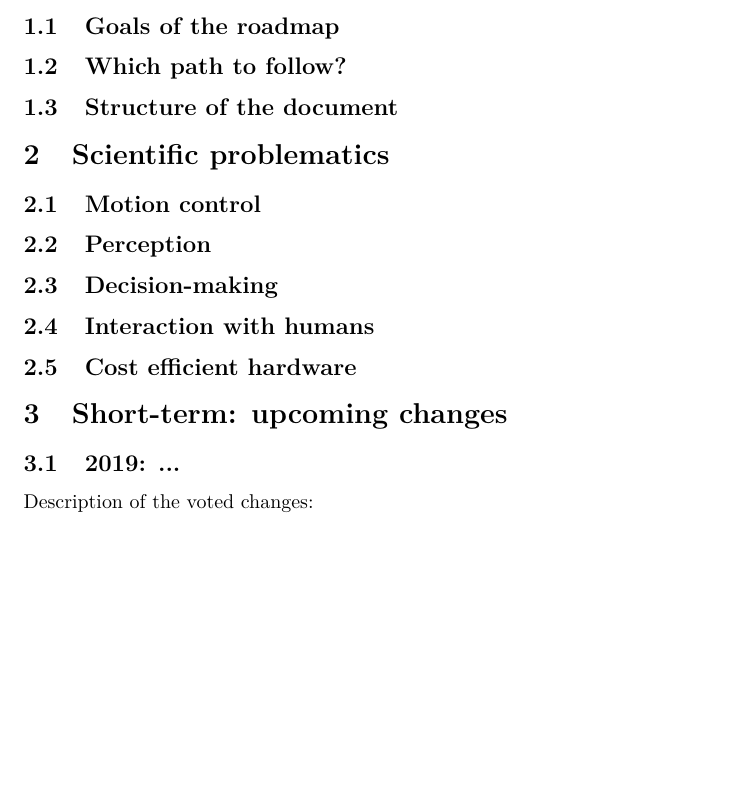
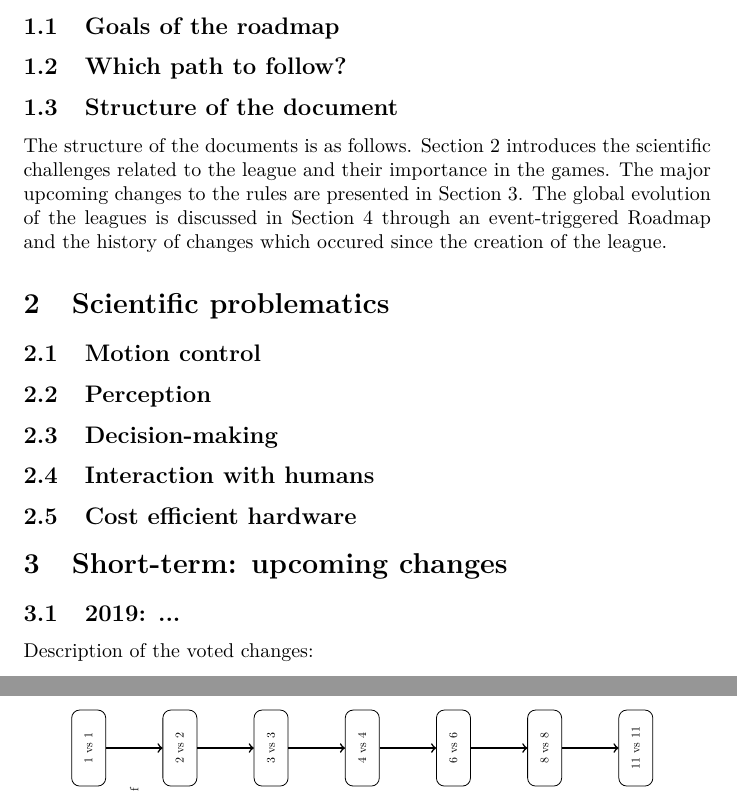
Before and after one commit to RoboCup-Humanoid-TC/roadmap_hl, a LaTeX document (roadmap.tex): part of page 1 of 3 before the commit and two parts of pages 1 and 2 of 3 after it, the two joined at a grey line, cut so that both start at the same text, the shorter picture padded with empty space. Compiled offline with pdfLaTeX.

Commit message:
Updating diagram and a few elements of the roadmap

```diff
--- a/roadmap.tex
+++ b/roadmap.tex
@@ -23,7 +23,15 @@
 
 \subsection{Structure of the document}
 
-\section{Scientific problematics}
+The structure of the documents is as
+follows. Section~\ref{sec:ScientificProblematics} introduces the scientific
+challenges related to the league and their importance in the games. The major
+upcoming changes to the rules are presented in Section~\ref{sec:ShortTerm}. The
+global evolution of the leagues is discussed in Section~\ref{sec:LongTerm}
+through an event-triggered Roadmap and the history of changes which occured
+since the creation of the league.
+
+\section{\label{sec:ScientificProblematics}Scientific problematics}
 
 \subsection{Motion control}
 
@@ -35,7 +43,7 @@
 
 \subsection{Cost efficient hardware}
 
-\section{Short-term: upcoming changes}
+\section{\label{sec:ShortTerm}Short-term: upcoming changes}
 
 \subsection{2019: ...}
 
```
Also changed, not shown: diagram.tex (+14 -3 lines), roadmap.tex (6 more changed lines).
